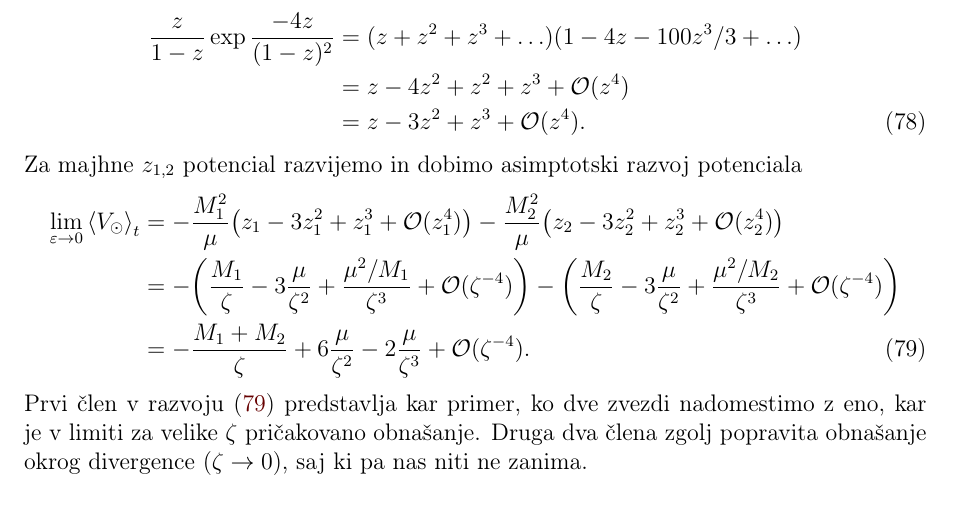
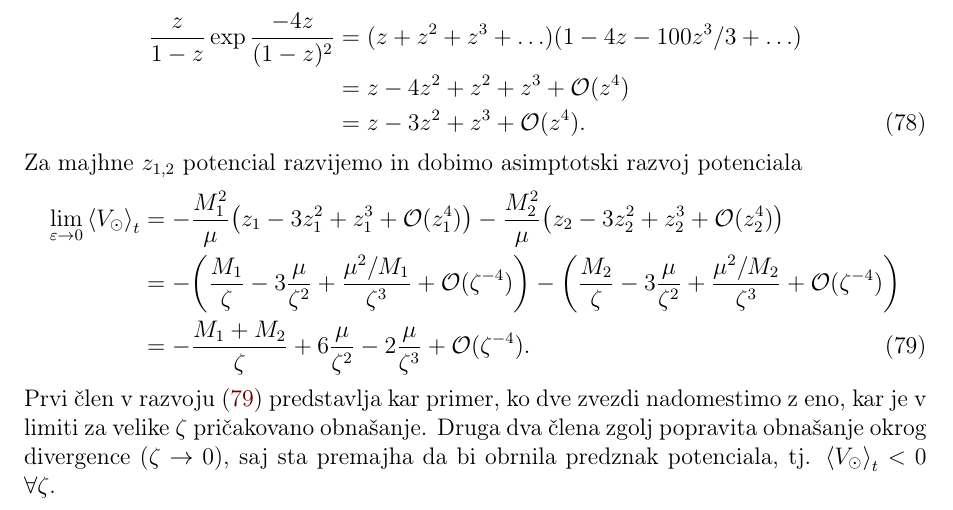
Before and after one commit to jozzez1/Modelska, a LaTeX document (Finale/joze_zobec_modelska.tex): part of page 13 of 19, cut so that both start at the same text. Compiled offline with pdfLaTeX.

Commit message:
fixed a minor error

```diff
--- a/Finale/joze_zobec_modelska.tex
+++ b/Finale/joze_zobec_modelska.tex
@@ -712,7 +712,7 @@ Za majhne $z_{1,2}$ potencial razvijemo in dobimo asimptotski razvoj potenciala
 \end{align}
 Prvi \v clen v razvoju~\eqref{razvoj1} predstavlja kar primer, ko dve zvezdi nadomestimo z eno, kar je v limiti za velike
 $\zeta$ pri\v cakovano obna\v sanje. Druga dva \v clena zgolj popravita obna\v sanje okrog divergence ($\zeta \to 0$),
-saj ki pa nas niti ne zanima.
+saj sta premajha da bi obrnila predznak potenciala, tj. $\avgt{V_\odot} < 0$ $\forall \zeta$.
 
 \subsection{Numeri\v cni izra\v cun}
 Ker imamo na planet vpliv zunanjega \v casovno odvisnega potenciala energija planeta ne bo konstantna. Vendar pa
```
Also changed, not shown: Finale/joze_zobec_modelska.pdf.
